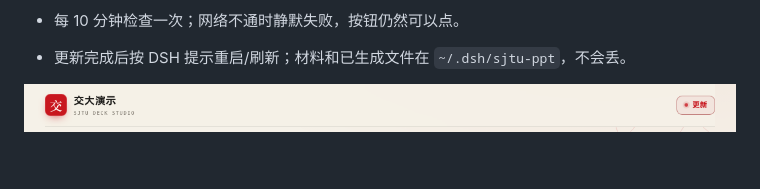
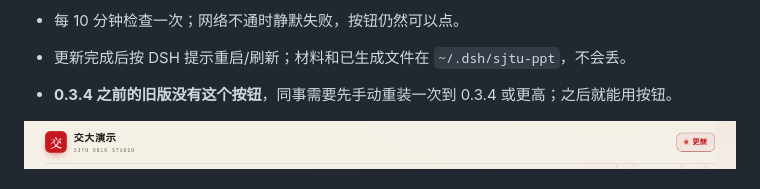
Before and after one commit to yourworld2/dsh-sjtu-ppt, a Markdown page: README.md, the part around the change. GitHub-like rendering; pictures changed too: docs/update.png; blank space fills up the shorter version.

```diff
--- a/README.md
+++ b/README.md
@@ -79,6 +79,7 @@ node "/Applications/DeepSeek Harness.app/Contents/Resources/runtime/primary-runt
 - 作者发版时需要同时修改 `package.json` 的 `version` 并 push，红点才会出现；只改代码不改版本不会提示。
 - 每 10 分钟检查一次；网络不通时静默失败，按钮仍然可以点。
 - 更新完成后按 DSH 提示重启/刷新；材料和已生成文件在 `~/.dsh/sjtu-ppt`，不会丢。
+- **0.3.4 之前的旧版没有这个按钮**，同事需要先手动重装一次到 0.3.4 或更高；之后就能用按钮。
 
 ![有新版本时的更新按钮](docs/update.png)
 
```
Also changed, not shown: 4 other files.
